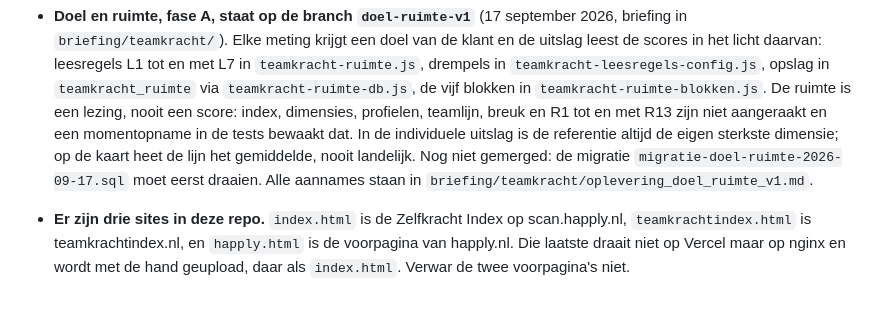
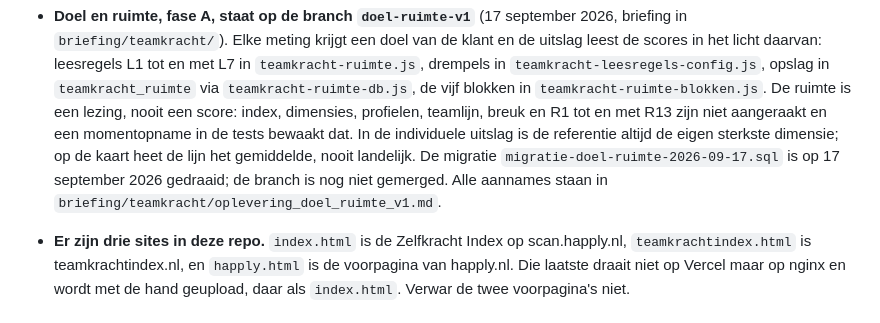
Before and after one commit to Nees644/happly-scan, a Markdown page: CLAUDE.md, the part around the change. GitHub-like rendering.

```diff
--- a/CLAUDE.md
+++ b/CLAUDE.md
@@ -141,8 +141,9 @@ keer werk: eenmaal om het te maken en eenmaal om het weer weg te halen.
   teamlijn, breuk en R1 tot en met R13 zijn niet aangeraakt en een
   momentopname in de tests bewaakt dat. In de individuele uitslag is de
   referentie altijd de eigen sterkste dimensie; op de kaart heet de lijn het
-  gemiddelde, nooit landelijk. Nog niet gemerged: de migratie
-  `migratie-doel-ruimte-2026-09-17.sql` moet eerst draaien. Alle aannames
+  gemiddelde, nooit landelijk. De migratie
+  `migratie-doel-ruimte-2026-09-17.sql` is op 17 september 2026 gedraaid;
+  de branch is nog niet gemerged. Alle aannames
   staan in `briefing/teamkracht/oplevering_doel_ruimte_v1.md`.
 
 - **Er zijn drie sites in deze repo.** `index.html` is de Zelfkracht Index op
```
Also changed, not shown: briefing/teamkracht/oplevering_doel_ruimte_v1.md (+2 -2 lines), taken.md (+3 -4 lines).
